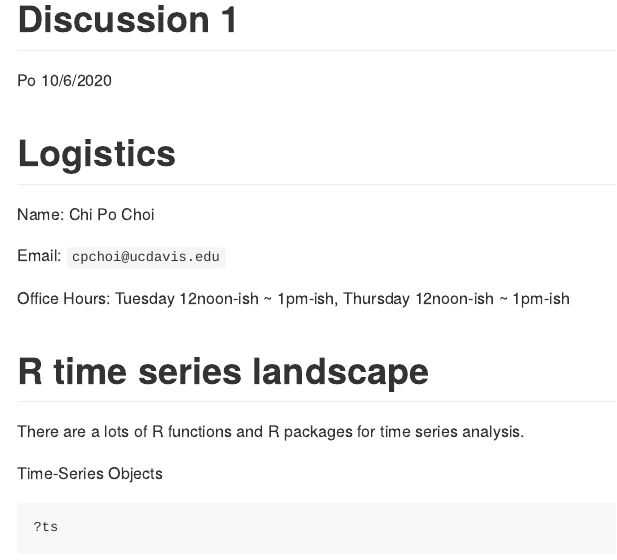
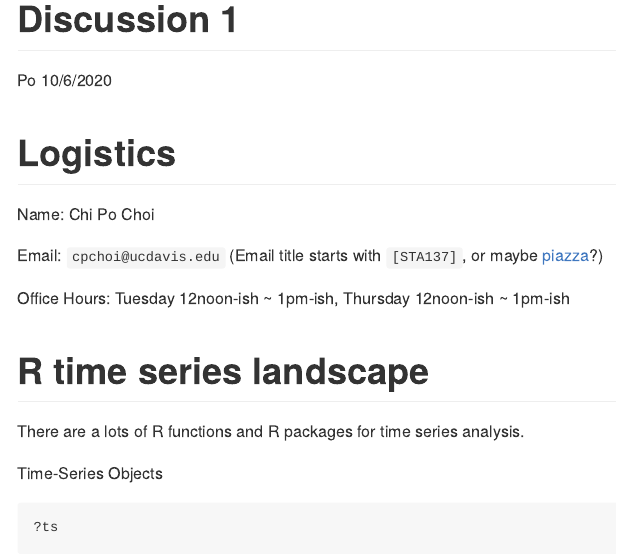
Before and after one commit to UCDavis-STA-137-Fall-2020/sta137discussion, an R Markdown document (dis1.Rmd): the page in a window 1100 px wide, from its top. The pictures show the output file dis1.md that the author committed with the source, drawn offline in the style of GitHub.

Commit message:
update logistic

```diff
--- a/dis1.Rmd
+++ b/dis1.Rmd
@@ -13,9 +13,10 @@ knitr::opts_chunk$set(echo = TRUE)
 # Logistics
 Name: Chi Po Choi
 
-Email: `cpchoi@ucdavis.edu`
+Email: `cpchoi@ucdavis.edu` (Email title starts with `[STA137]`, or maybe [piazza](https://piazza.com/class/kfcspxpbyp97gn)?)
 
 Office Hours: Tuesday 12noon-ish ~ 1pm-ish, Thursday 12noon-ish ~ 1pm-ish
+
 
 
 # R time series landscape
```
Also changed, not shown: dis1.md.
